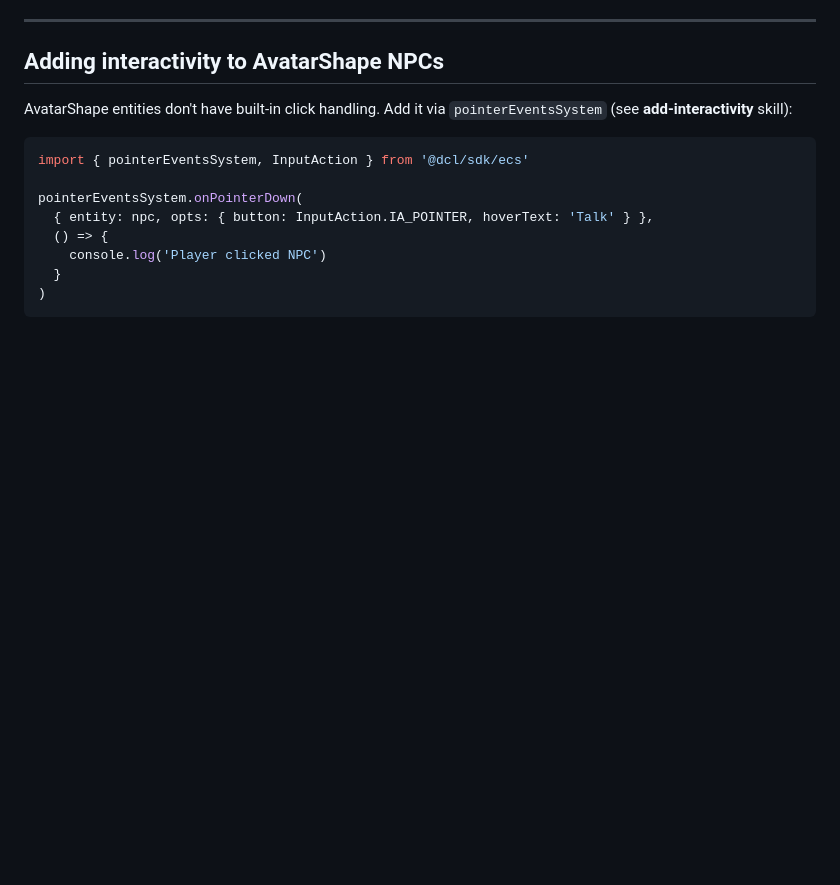
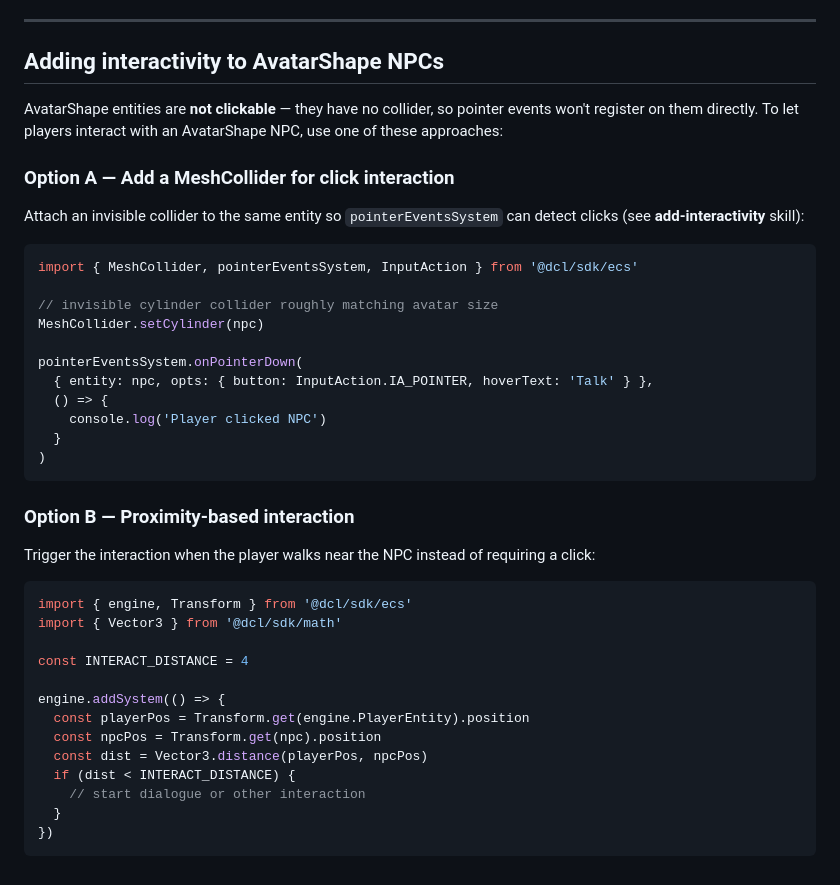
Before and after one commit to decentraland/sdk-skills, a Markdown page: npcs/SKILL.md, the part around the change. GitHub-like rendering; blank space fills up the shorter version.

Commit message:
NPC colliders

````diff
--- a/npcs/SKILL.md
+++ b/npcs/SKILL.md
@@ -113,10 +113,17 @@ For the full `AvatarShape` field reference, body shape URNs, and common base wea
 
 ## Adding interactivity to AvatarShape NPCs
 
-AvatarShape entities don't have built-in click handling. Add it via `pointerEventsSystem` (see **add-interactivity** skill):
+AvatarShape entities are **not clickable** — they have no collider, so pointer events won't register on them directly. To let players interact with an AvatarShape NPC, use one of these approaches:
+
+### Option A — Add a MeshCollider for click interaction
+
+Attach an invisible collider to the same entity so `pointerEventsSystem` can detect clicks (see **add-interactivity** skill):
 
 ```typescript
-import { pointerEventsSystem, InputAction } from '@dcl/sdk/ecs'
+import { MeshCollider, pointerEventsSystem, InputAction } from '@dcl/sdk/ecs'
+
+// invisible cylinder collider roughly matching avatar size
+MeshCollider.setCylinder(npc)
 
 pointerEventsSystem.onPointerDown(
   { entity: npc, opts: { button: InputAction.IA_POINTER, hoverText: 'Talk' } },
@@ -125,3 +132,23 @@ pointerEventsSystem.onPointerDown(
   }
 )
 ```
+
+### Option B — Proximity-based interaction
+
+Trigger the interaction when the player walks near the NPC instead of requiring a click:
+
+```typescript
+import { engine, Transform } from '@dcl/sdk/ecs'
+import { Vector3 } from '@dcl/sdk/math'
+
+const INTERACT_DISTANCE = 4
+
+engine.addSystem(() => {
+  const playerPos = Transform.get(engine.PlayerEntity).position
+  const npcPos = Transform.get(npc).position
+  const dist = Vector3.distance(playerPos, npcPos)
+  if (dist < INTERACT_DISTANCE) {
+    // start dialogue or other interaction
+  }
+})
+```
````
